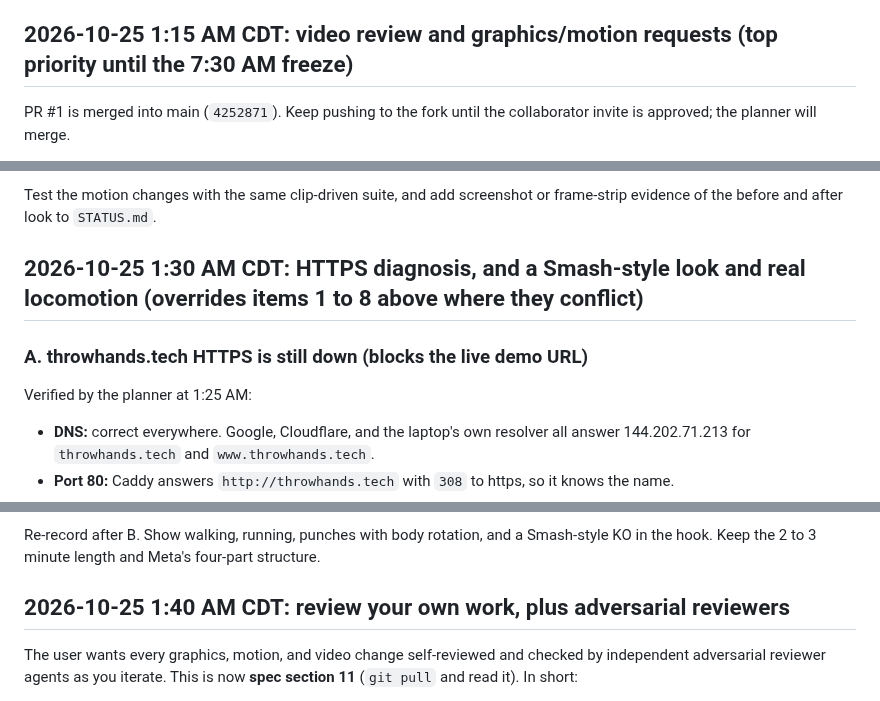
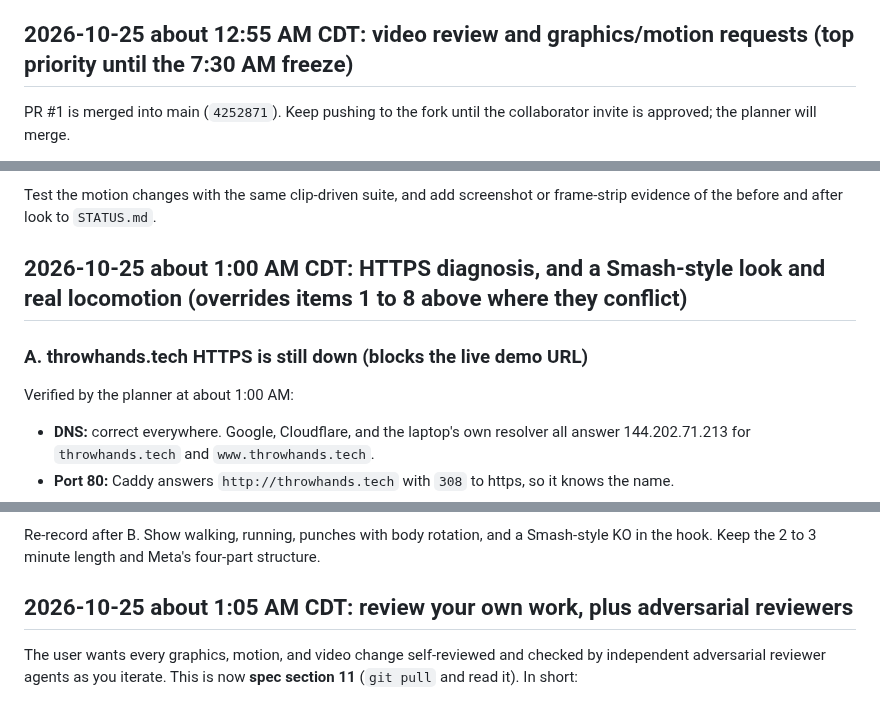
Before and after one commit to AndrewYin04/brawlcam, a Markdown page: REVIEW.md, 3 parts joined by grey strips. Drawn GitHub-style.

Commit message:
Correct planner review timestamps

```diff
--- a/REVIEW.md
+++ b/REVIEW.md
@@ -14,7 +14,7 @@ Real-webcam and real-phone check results, and change requests in priority order.
 2. **GitHub access.** Until the user approves the collaborator invite, keep pushing to the fork and update the PR; the planner merges from there.
 3. **Real webcam and phone checks** start once the user is at the laptop. Results will be posted here.
 
-## 2026-10-25 1:15 AM CDT: video review and graphics/motion requests (top priority until the 7:30 AM freeze)
+## 2026-10-25 about 12:55 AM CDT: video review and graphics/motion requests (top priority until the 7:30 AM freeze)
 
 PR #1 is merged into main (`4252871`). Keep pushing to the fork until the collaborator invite is approved; the planner will merge.
 
@@ -53,10 +53,10 @@ The planner watched demo-video-v1 frame by frame (21 frames across all 2:27). Wh
 
 Test the motion changes with the same clip-driven suite, and add screenshot or frame-strip evidence of the before and after look to `STATUS.md`.
 
-## 2026-10-25 1:30 AM CDT: HTTPS diagnosis, and a Smash-style look and real locomotion (overrides items 1 to 8 above where they conflict)
+## 2026-10-25 about 1:00 AM CDT: HTTPS diagnosis, and a Smash-style look and real locomotion (overrides items 1 to 8 above where they conflict)
 
 ### A. throwhands.tech HTTPS is still down (blocks the live demo URL)
-Verified by the planner at 1:25 AM:
+Verified by the planner at about 1:00 AM:
 - **DNS:** correct everywhere. Google, Cloudflare, and the laptop's own resolver all answer 144.202.71.213 for `throwhands.tech` and `www.throwhands.tech`.
 - **Port 80:** Caddy answers `http://throwhands.tech` with `308` to https, so it knows the name.
 - **Port 443:** the TLS handshake fails for both names (curl: "failed to receive handshake"; Chrome: ERR_CONNECTION_CLOSED). `https://144-202-71-213.sslip.io` works.
@@ -94,7 +94,7 @@ In the user's words: "the movements are super awkward. the people are drifting a
 ### C. Video v2
 Re-record after B. Show walking, running, punches with body rotation, and a Smash-style KO in the hook. Keep the 2 to 3 minute length and Meta's four-part structure.
 
-## 2026-10-25 1:40 AM CDT: review your own work, plus adversarial reviewers
+## 2026-10-25 about 1:05 AM CDT: review your own work, plus adversarial reviewers
 The user wants every graphics, motion, and video change self-reviewed and checked by independent adversarial reviewer agents as you iterate. This is now **spec section 11** (`git pull` and read it). In short:
 - capture frame strips at 10 fps, short clips, and foot-slide/drift measurements before and after each change
 - self-review against the 10-item checklist
```
Also changed, not shown: other parts of REVIEW.md (+1 -1 lines), IMPLEMENTATION_PROMPT.md (+1 -1 lines), SPEC.md (+1 -1 lines).
